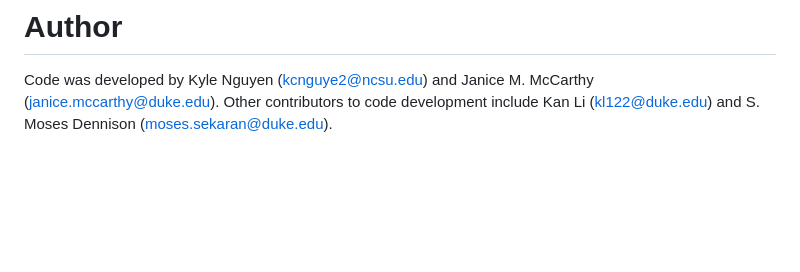
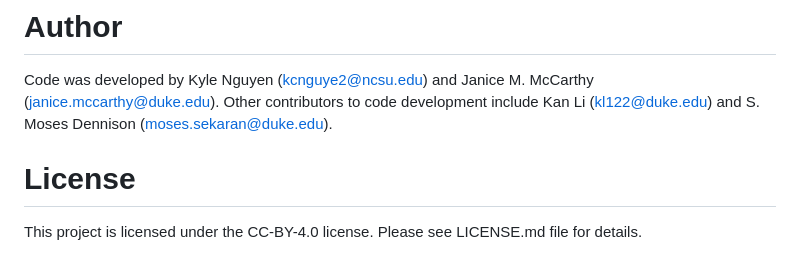
Before and after one commit to DukeCHSI/bivalent-analyte-modeling, a Markdown page: README.md, the part around the change. Rendered like a GitHub page; blank space fills up the shorter version.

```diff
--- a/README.md
+++ b/README.md
@@ -86,3 +86,5 @@ If you need help or have suggestions, feel free to contact Kan Li via email at k
 # Author
 Code was developed by Kyle Nguyen (kcnguye2@ncsu.edu) and Janice M. McCarthy (janice.mccarthy@duke.edu).
 Other contributors to code development include Kan Li (kl122@duke.edu) and S. Moses Dennison (moses.sekaran@duke.edu).
+# License
+This project is licensed under the CC-BY-4.0 license. Please see LICENSE.md file for details.
```
